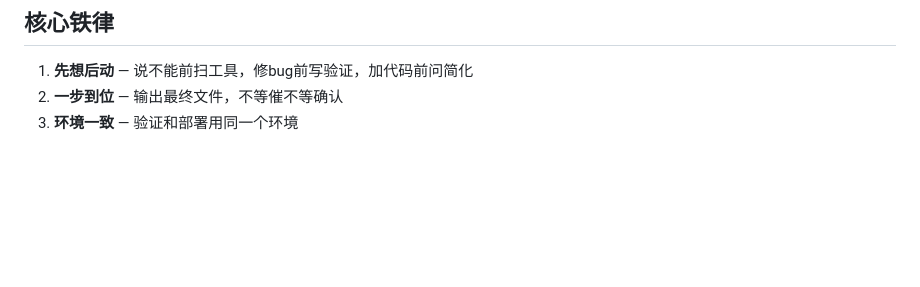
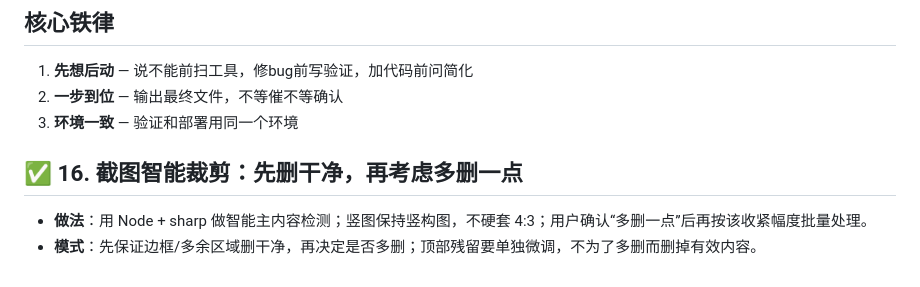
Before and after one commit to wuxai0408/wendao, a Markdown page: 经验库.md, the part around the change. Rendered like a GitHub page; blank space fills up the shorter version.

Commit message:
经验库 16成功：截图智能裁剪先删干净再考虑多删一点

```diff
--- a/经验库.md
+++ b/经验库.md
@@ -98,3 +98,7 @@
 1. **先想后动** — 说不能前扫工具，修bug前写验证，加代码前问简化
 2. **一步到位** — 输出最终文件，不等催不等确认
 3. **环境一致** — 验证和部署用同一个环境
+
+## ✅ 16. 截图智能裁剪：先删干净，再考虑多删一点
+- **做法**：用 Node + sharp 做智能主内容检测；竖图保持竖构图，不硬套 4:3；用户确认“多删一点”后再按该收紧幅度批量处理。
+- **模式**：先保证边框/多余区域删干净，再决定是否多删；顶部残留要单独微调，不为了多删而删掉有效内容。
```
